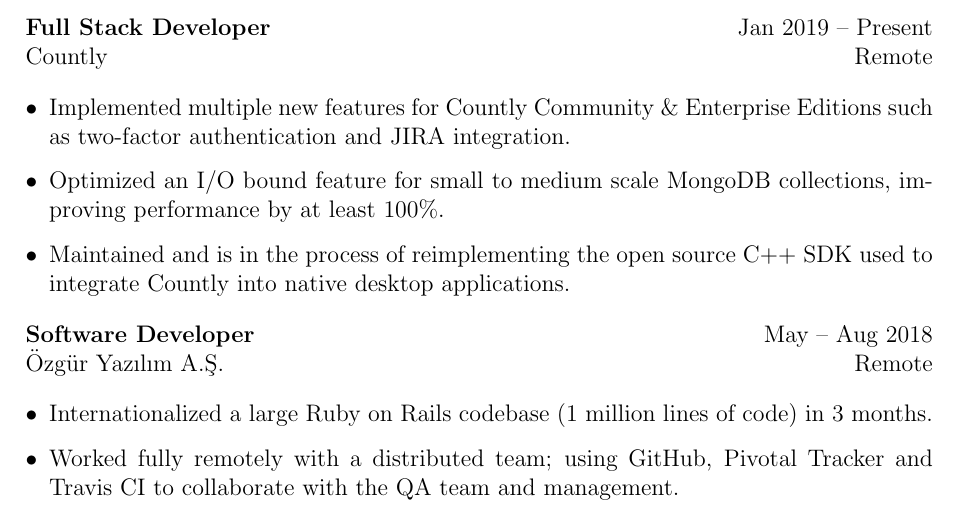
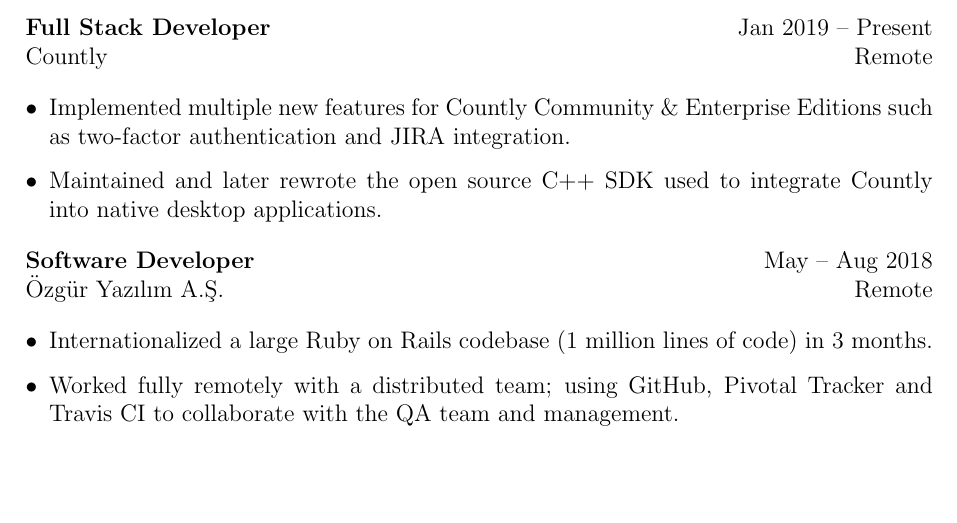
Before and after one commit to LVMBDV/resume, a LaTeX CV (resume.tex): part of page 1 of 2, cut so that both start at the same text, the shorter picture padded with empty space. Compiled offline with pdfLaTeX.

Commit message:
removed an experience subitem

```diff
--- a/resume.tex
+++ b/resume.tex
@@ -40,8 +40,7 @@
 
 	\begin{itemize}
 		\item Implemented multiple new features for Countly Community \& Enterprise Editions such as two-factor authentication and JIRA integration.
-		\item Optimized an I/O bound feature for small to medium scale MongoDB collections, improving performance by at least 100\%.
-		\item Maintained and is in the process of reimplementing the open source C++ SDK used to integrate Countly into native desktop applications.
+		\item Maintained and later rewrote the open source C++ SDK used to integrate Countly into native desktop applications.
 	\end{itemize}
 
 	\resumeSubsection{Software Developer} \hfill May – Aug 2018 \\
```
